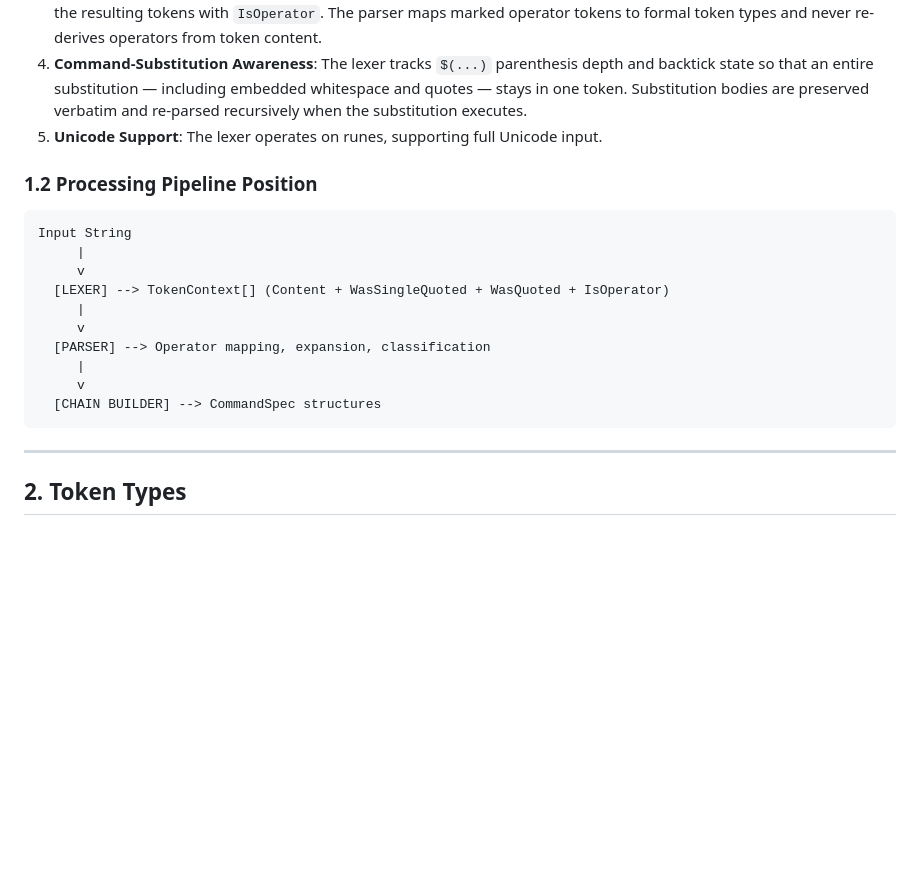
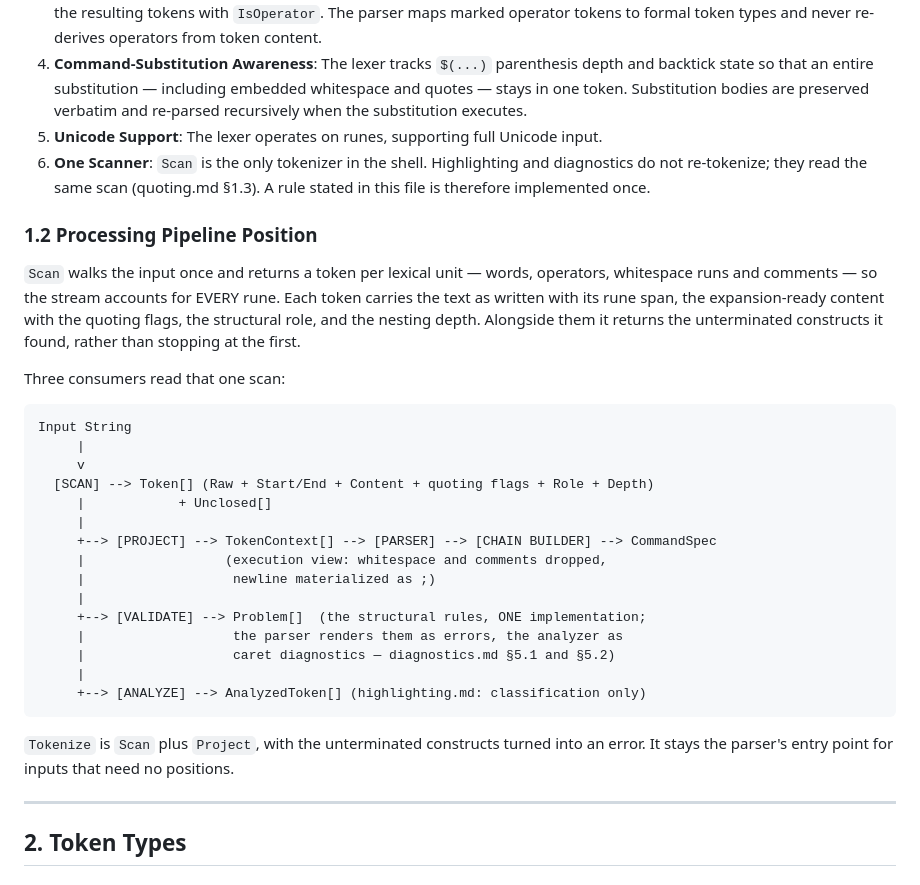
Before and after one commit to wow-look-at-my/foundation-shell-spec, a Markdown page: src/lexer.md, the part around the change. Rendered like a GitHub page; blank space fills up the shorter version.

````diff
--- a/src/lexer.md
+++ b/src/lexer.md
@@ -20,21 +20,33 @@ Foundation Shell's lexer follows these principles:
 3. **Operator Recognition**: The lexer recognizes operators directly (maximal munch, no whitespace required) and marks the resulting tokens with `IsOperator`. The parser maps marked operator tokens to formal token types and never re-derives operators from token content.
 4. **Command-Substitution Awareness**: The lexer tracks `$(...)` parenthesis depth and backtick state so that an entire substitution — including embedded whitespace and quotes — stays in one token. Substitution bodies are preserved verbatim and re-parsed recursively when the substitution executes.
 5. **Unicode Support**: The lexer operates on runes, supporting full Unicode input.
+6. **One Scanner**: `Scan` is the only tokenizer in the shell. Highlighting and diagnostics do not re-tokenize; they read the same scan (quoting.md §1.3). A rule stated in this file is therefore implemented once.
 
 ### 1.2 Processing Pipeline Position
+
+`Scan` walks the input once and returns a token per lexical unit — words, operators, whitespace runs and comments — so the stream accounts for EVERY rune. Each token carries the text as written with its rune span, the expansion-ready content with the quoting flags, the structural role, and the nesting depth. Alongside them it returns the unterminated constructs it found, rather than stopping at the first.
+
+Three consumers read that one scan:
 
 ```
 Input String
      |
      v
-  [LEXER] --> TokenContext[] (Content + WasSingleQuoted + WasQuoted + IsOperator)
+  [SCAN] --> Token[] (Raw + Start/End + Content + quoting flags + Role + Depth)
+     |            + Unclosed[]
      |
-     v
-  [PARSER] --> Operator mapping, expansion, classification
+     +--> [PROJECT] --> TokenContext[] --> [PARSER] --> [CHAIN BUILDER] --> CommandSpec
+     |                  (execution view: whitespace and comments dropped,
+     |                   newline materialized as ;)
      |
-     v
-  [CHAIN BUILDER] --> CommandSpec structures
+     +--> [VALIDATE] --> Problem[]  (the structural rules, ONE implementation;
+     |                   the parser renders them as errors, the analyzer as
+     |                   caret diagnostics — diagnostics.md §5.1 and §5.2)
+     |
+     +--> [ANALYZE] --> AnalyzedToken[] (highlighting.md: classification only)
 ```
+
+`Tokenize` is `Scan` plus `Project`, with the unterminated constructs turned into an error. It stays the parser's entry point for inputs that need no positions.
 
 ---
 
````
Also changed, not shown: src/highlighting.md (+22 -43 lines), src/quoting.md (+12 -8 lines).
